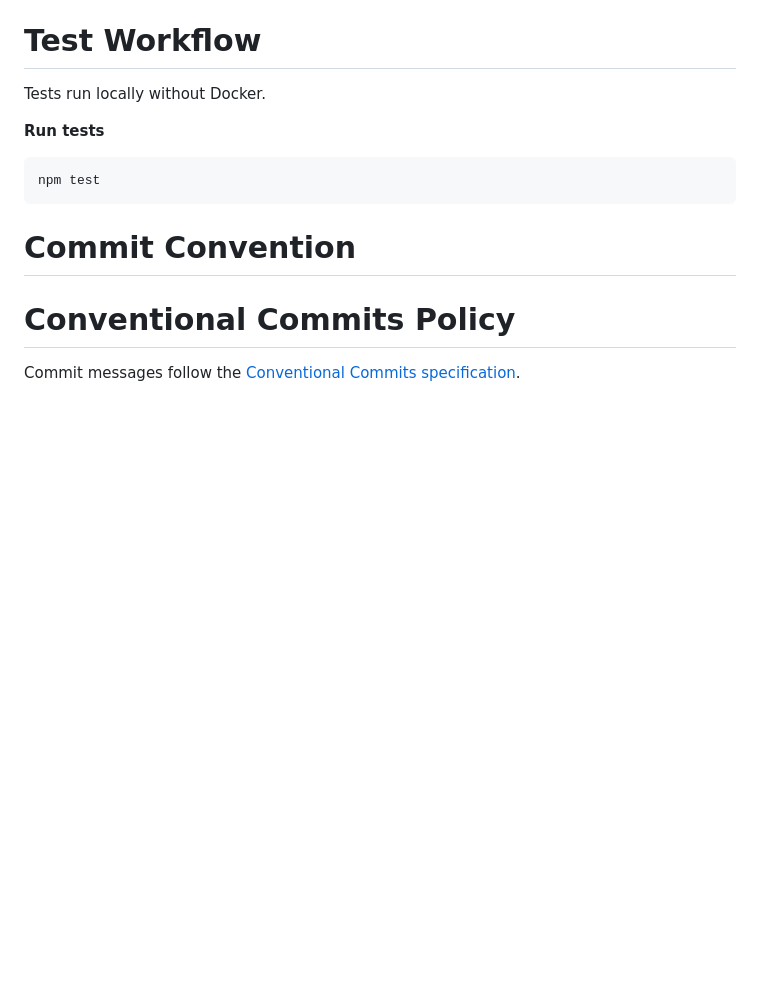
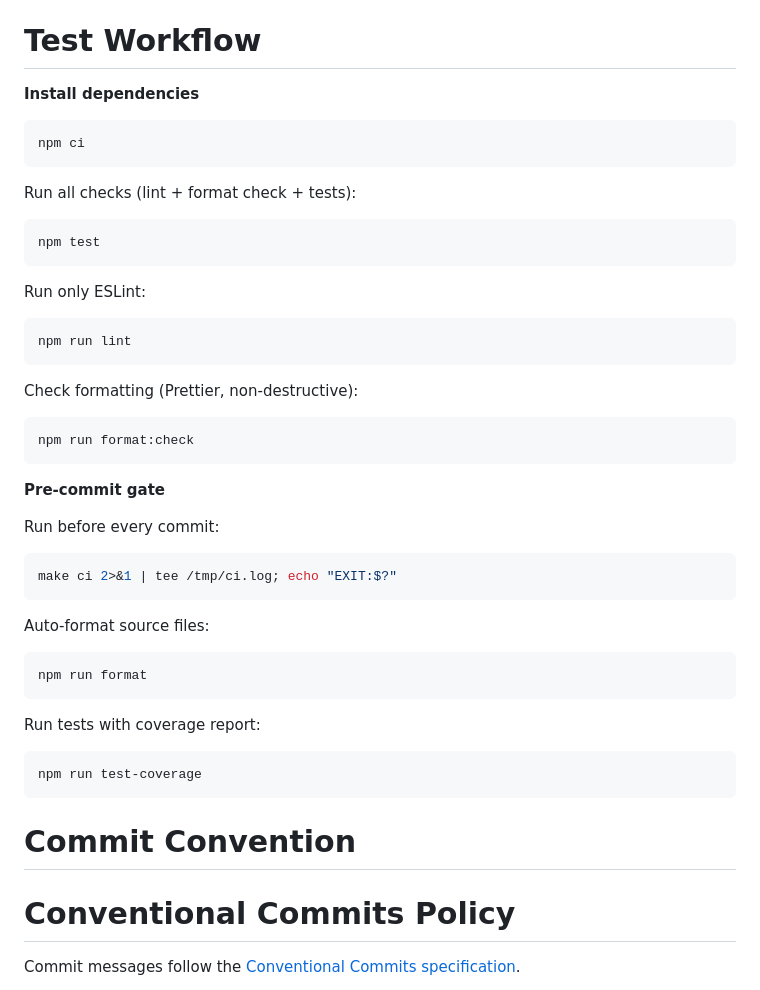
Before and after one commit to gesinn-it-pub/semlog, a Markdown page: AGENTS.md, the part around the change. GitHub-like rendering; blank space fills up the shorter version.

Commit message:
docs(ci): update generated AGENTS.md [skip ci]

````diff
--- a/AGENTS.md
+++ b/AGENTS.md
@@ -125,12 +125,48 @@ Check (CI): `prettier --check src/ test/`
 
 # Test Workflow
 
-Tests run locally without Docker.
+**Install dependencies**
 
-**Run tests**
+``` console
+npm ci
+```
+
+Run all checks (lint + format check + tests):
 
 ``` console
 npm test
+```
+
+Run only ESLint:
+
+``` console
+npm run lint
+```
+
+Check formatting (Prettier, non-destructive):
+
+``` console
+npm run format:check
+```
+
+**Pre-commit gate**
+
+Run before every commit:
+
+``` console
+make ci 2>&1 | tee /tmp/ci.log; echo "EXIT:$?"
+```
+
+Auto-format source files:
+
+``` console
+npm run format
+```
+
+Run tests with coverage report:
+
+``` console
+npm run test-coverage
 ```
 
 # Commit Convention
````
